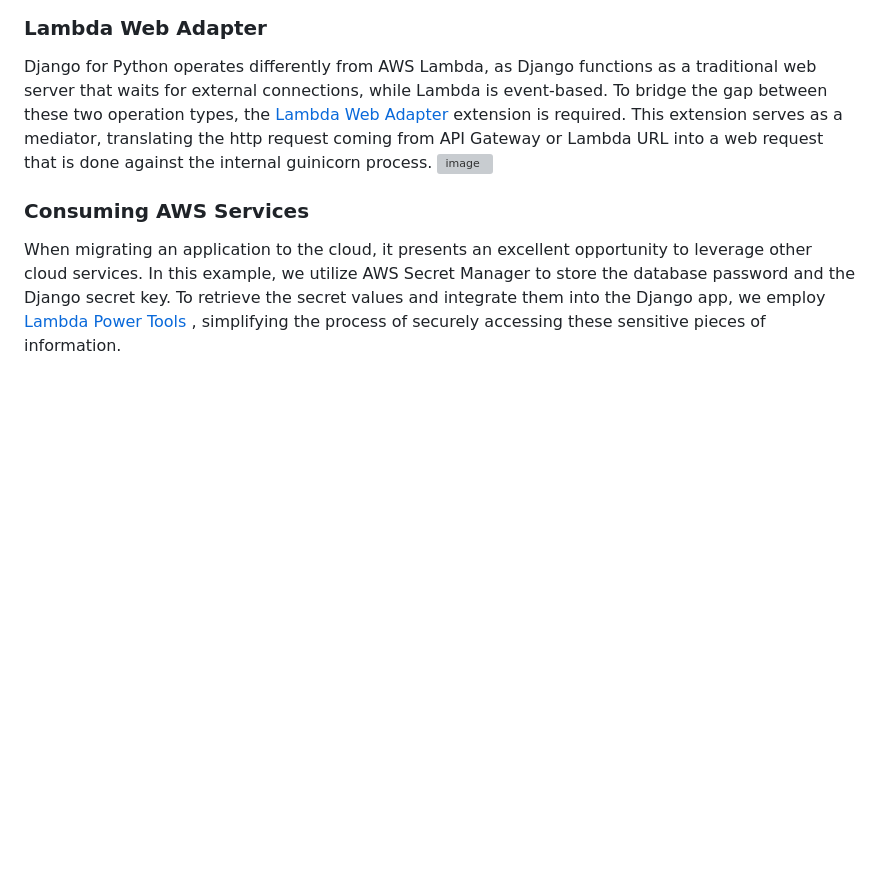
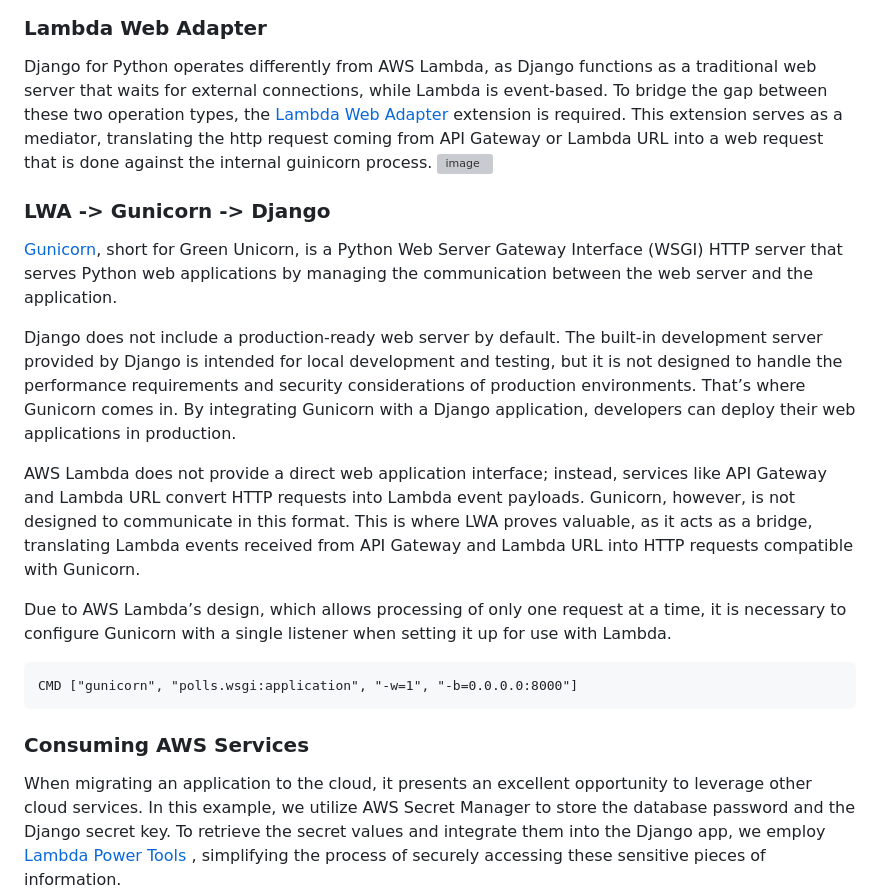
Before and after one commit to fun-with-serverless/serverless-django, a Markdown page: README.md, the part around the change. Drawn GitHub-style; blank space fills up the shorter version; grey boxes are pictures that could not be loaded.

````diff
--- a/README.md
+++ b/README.md
@@ -103,6 +103,18 @@ poetry shell
 Django for Python operates differently from AWS Lambda, as Django functions as a traditional web server that waits for external connections, while Lambda is event-based. To bridge the gap between these two operation types, the [Lambda Web Adapter](https://github.com/awslabs/aws-lambda-web-adapter) extension is required. This extension serves as a mediator, translating the http request coming from API Gateway or Lambda URL into a web request that is done against the internal guinicorn process.
 ![image](https://user-images.githubusercontent.com/110536677/231006553-291de4a2-44a8-4622-bcef-fb7cdb894bc2.png)
 
+### LWA -> Gunicorn -> Django
+[Gunicorn](https://gunicorn.org/), short for Green Unicorn, is a Python Web Server Gateway Interface (WSGI) HTTP server that serves Python web applications by managing the communication between the web server and the application.
+
+Django does not include a production-ready web server by default. The built-in development server provided by Django is intended for local development and testing, but it is not designed to handle the performance requirements and security considerations of production environments. That’s where Gunicorn comes in. By integrating Gunicorn with a Django application, developers can deploy their web applications in production.
+
+AWS Lambda does not provide a direct web application interface; instead, services like API Gateway and Lambda URL convert HTTP requests into Lambda event payloads. Gunicorn, however, is not designed to communicate in this format. This is where LWA proves valuable, as it acts as a bridge, translating Lambda events received from API Gateway and Lambda URL into HTTP requests compatible with Gunicorn.
+
+Due to AWS Lambda’s design, which allows processing of only one request at a time, it is necessary to configure Gunicorn with a single listener when setting it up for use with Lambda.
+```
+CMD ["gunicorn", "polls.wsgi:application", "-w=1", "-b=0.0.0.0:8000"]
+```
+
 ### Consuming AWS Services
 When migrating an application to the cloud, it presents an excellent opportunity to leverage other cloud services. In this example, we utilize AWS Secret Manager to store the database password and the Django secret key. To retrieve the secret values and integrate them into the Django app, we employ [Lambda Power Tools](https://awslabs.github.io/aws-lambda-powertools-python/2.12.0/utilities/parameters/#fetching-secrets) , simplifying the process of securely accessing these sensitive pieces of information.
 
````
